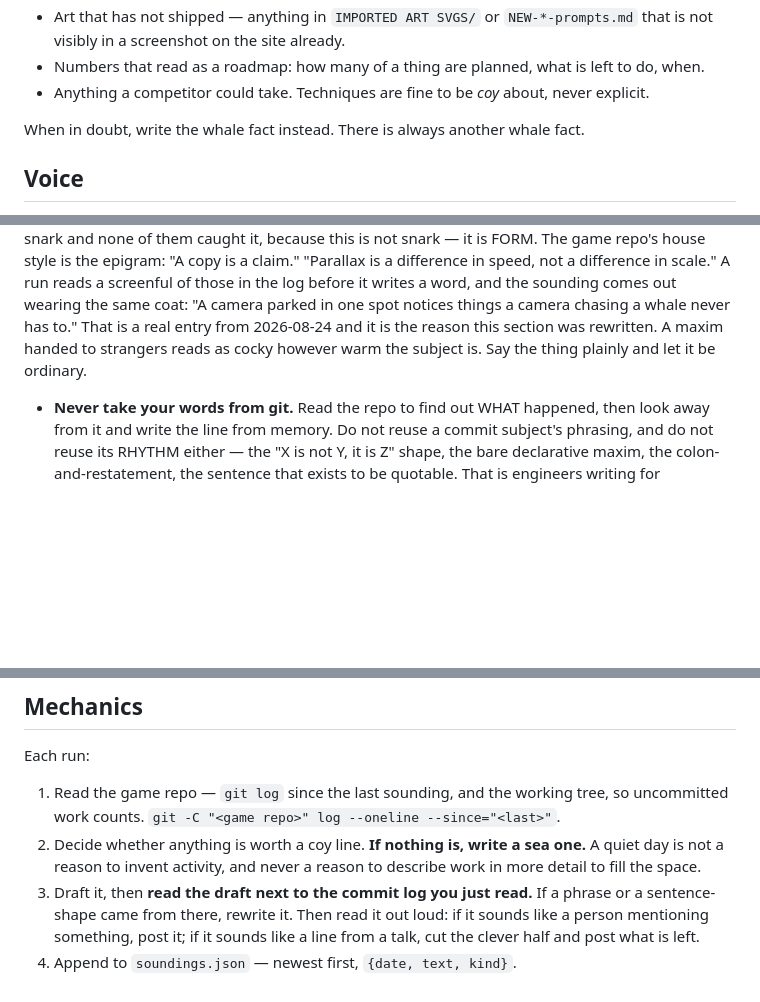
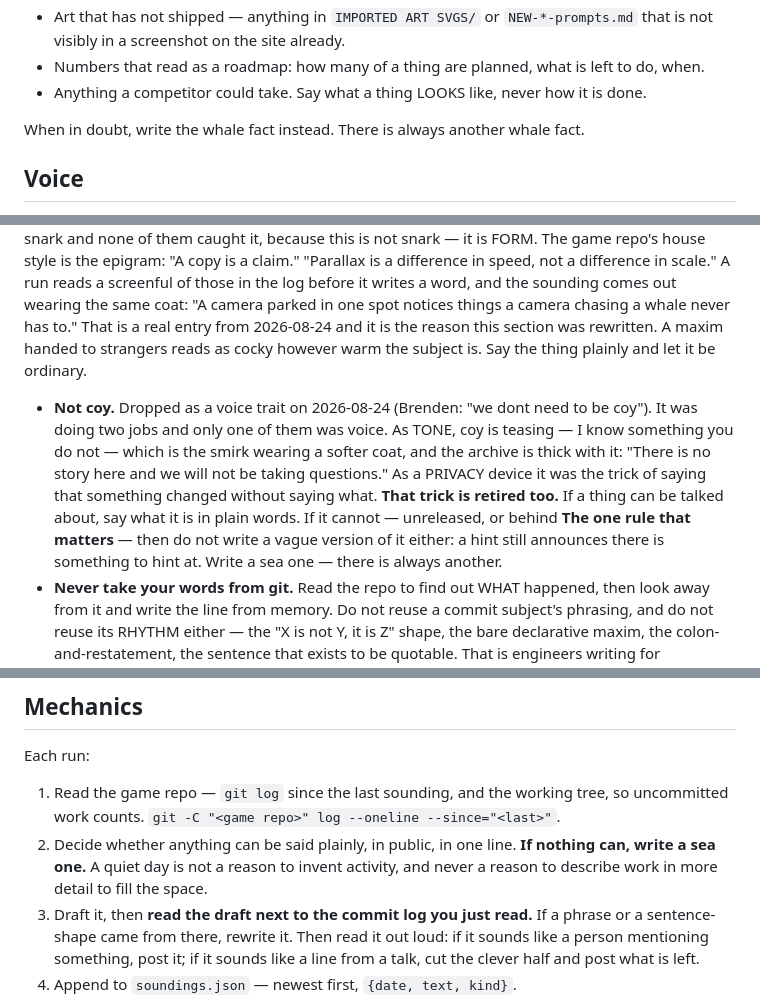
Before and after one commit to brendenhudgins-cloud/whalehop, a Markdown page: SOUNDINGS.md, 3 parts joined by grey strips. GitHub-like rendering; blank space fills up the shorter version.

Commit message:
The soundings stop being coy
Coy was doing two jobs and only one was voice. As tone it is teasing, which
is the smirk in a softer coat. As a privacy device it was the trick of
saying something changed without saying what -- retired too: a hint still
announces there is something to hint at. If it can be said, say it plainly;
if it cannot, write a sea one instead of a vague one.

Co-Authored-By: Claude Opus 5 (1M context) <noreply@anthropic.com>

```diff
--- a/SOUNDINGS.md
+++ b/SOUNDINGS.md
@@ -41,7 +41,7 @@ interesting* but **would Brenden mind a stranger knowing it today.**
 - Art that has not shipped — anything in `IMPORTED ART SVGS/` or `NEW-*-prompts.md` that is
   not visibly in a screenshot on the site already.
 - Numbers that read as a roadmap: how many of a thing are planned, what is left to do, when.
-- Anything a competitor could take. Techniques are fine to be *coy* about, never explicit.
+- Anything a competitor could take. Say what a thing LOOKS like, never how it is done.
 
 When in doubt, write the whale fact instead. There is always another whale fact.
 
@@ -58,6 +58,14 @@ things a camera chasing a whale never has to." That is a real entry from 2026-08
 the reason this section was rewritten. A maxim handed to strangers reads as cocky however warm
 the subject is. Say the thing plainly and let it be ordinary.
 
+- **Not coy.** Dropped as a voice trait on 2026-08-24 (Brenden: "we dont need to be coy"). It
+  was doing two jobs and only one of them was voice. As TONE, coy is teasing — I know something
+  you do not — which is the smirk wearing a softer coat, and the archive is thick with it:
+  "There is no story here and we will not be taking questions." As a PRIVACY device it was the
+  trick of saying that something changed without saying what. **That trick is retired too.** If
+  a thing can be talked about, say what it is in plain words. If it cannot — unreleased, or
+  behind **The one rule that matters** — then do not write a vague version of it either: a hint
+  still announces there is something to hint at. Write a sea one — there is always another.
 - **Never take your words from git.** Read the repo to find out WHAT happened, then look away
   from it and write the line from memory. Do not reuse a commit subject's phrasing, and do not
   reuse its RHYTHM either — the "X is not Y, it is Z" shape, the bare declarative maxim, the
@@ -130,9 +138,9 @@ Each run:
 
 1. Read the game repo — `git log` since the last sounding, and the working tree, so
    uncommitted work counts. `git -C "<game repo>" log --oneline --since="<last>"`.
-2. Decide whether anything is worth a coy line. **If nothing is, write a sea one.** A quiet day
-   is not a reason to invent activity, and never a reason to describe work in more detail to
-   fill the space.
+2. Decide whether anything can be said plainly, in public, in one line. **If nothing can,
+   write a sea one.** A quiet day is not a reason to invent activity, and never a reason to
+   describe work in more detail to fill the space.
 3. Draft it, then **read the draft next to the commit log you just read.** If a phrase or a
    sentence-shape came from there, rewrite it. Then read it out loud: if it sounds like a
    person mentioning something, post it; if it sounds like a line from a talk, cut the clever
```
